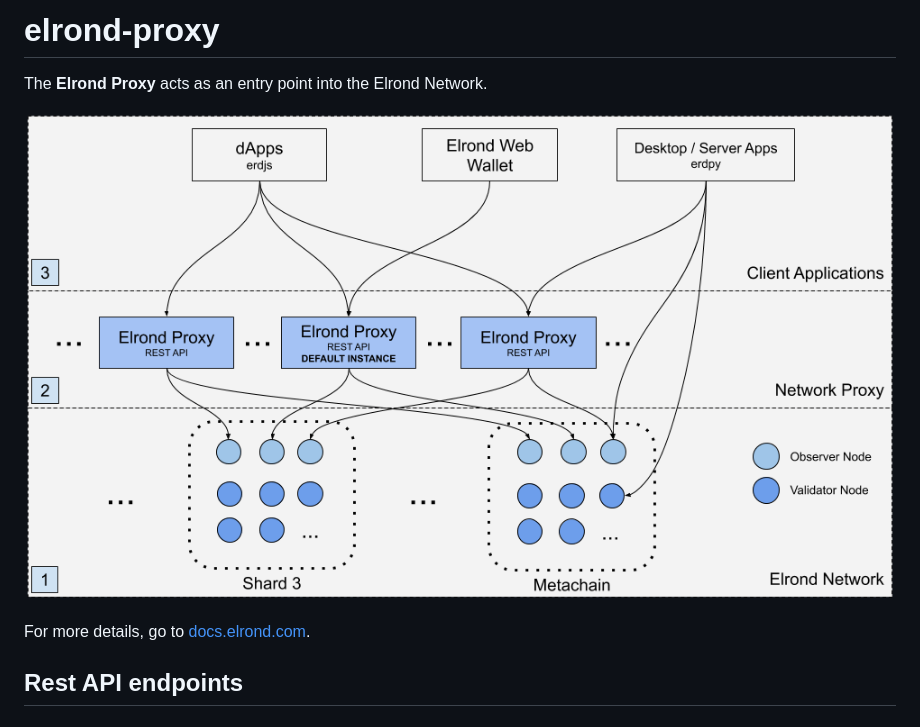
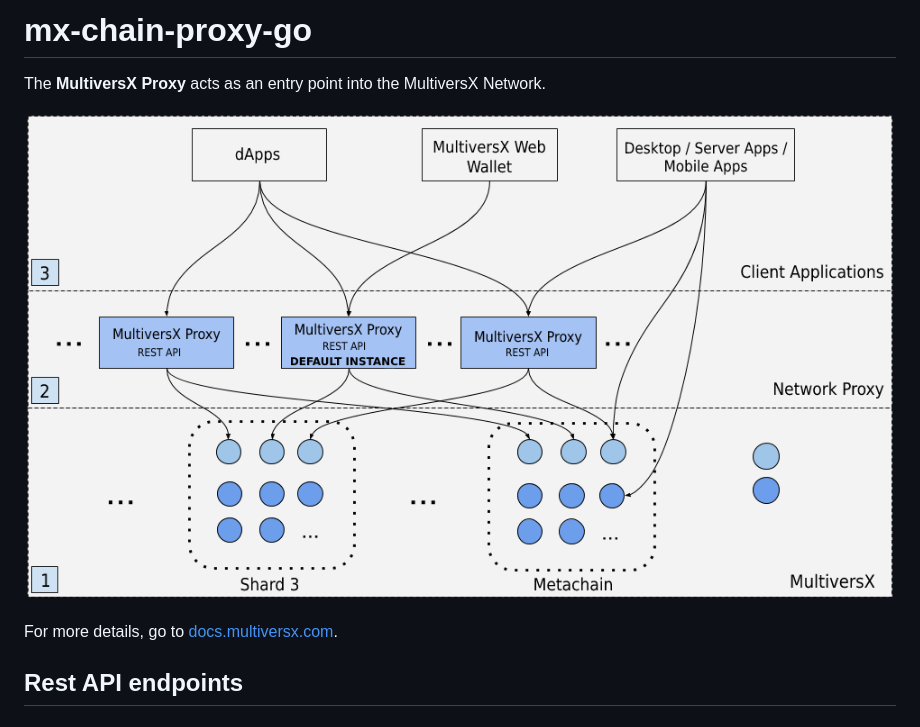
Before and after one commit to multiversx/mx-chain-proxy-go, a Markdown page: README.md, the part around the change printed below. GitHub-like rendering; pictures changed too: assets/overview.png.

```diff
--- a/README.md
+++ b/README.md
@@ -1,4 +1,4 @@
-# elrond-proxy
+# mx-chain-proxy-go
 
-The **Elrond Proxy** acts as an entry point into the Elrond Network.
+The **MultiversX Proxy** acts as an entry point into the MultiversX Network.
 
@@ -6,5 +6,5 @@ The **Elrond Proxy** acts as an entry point into the Elrond Network.
 
-For more details, go to [docs.elrond.com](https://docs.elrond.com/sdk-and-tools/proxy/).
+For more details, go to [docs.multiversx.com](https://docs.multiversx.com/sdk-and-tools/proxy/).
 
 ## Rest API endpoints
 
```
Also changed, not shown: other parts of README.md (+1 -1 lines).
